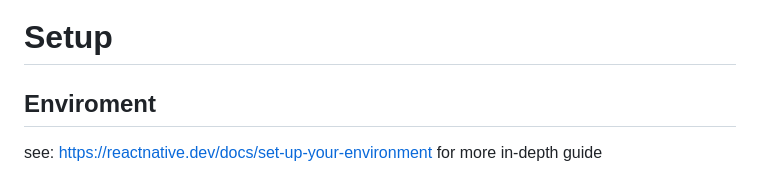
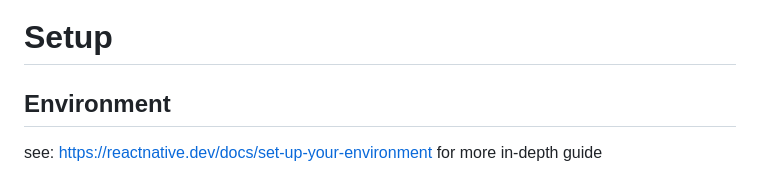
Before and after one commit to ucsb-cs184-f24/team01-BillSplitter, a Markdown page: README.md, the part around the change. Rendered like a GitHub page.

```diff
--- a/README.md
+++ b/README.md
@@ -14,7 +14,7 @@ View detailed bill information, including outstanding balances and payment statu
 View the history of all split bills, categorized as sent or received. Use it to confirm payments or track overdue balances.
 
 # Setup
-## Enviroment
+## Environment
 see: https://reactnative.dev/docs/set-up-your-environment for more in-depth guide
 * 1. clone repo:
   > git clone https://github.com/your-repo-name/better-bill-splitter.git](https://github.com/ucsb-cs184-f24/team01-BillSplitter.git
```
